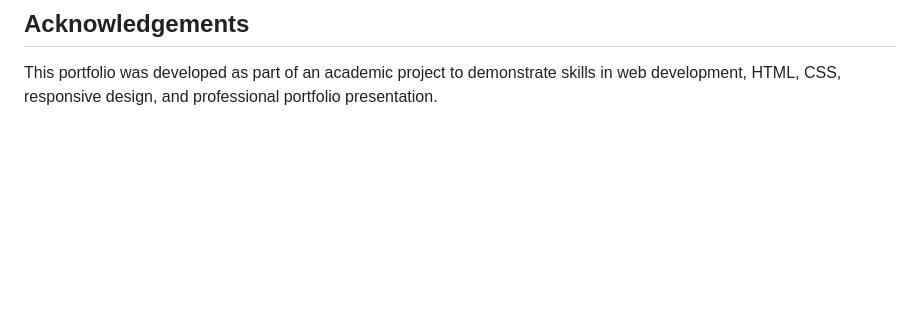
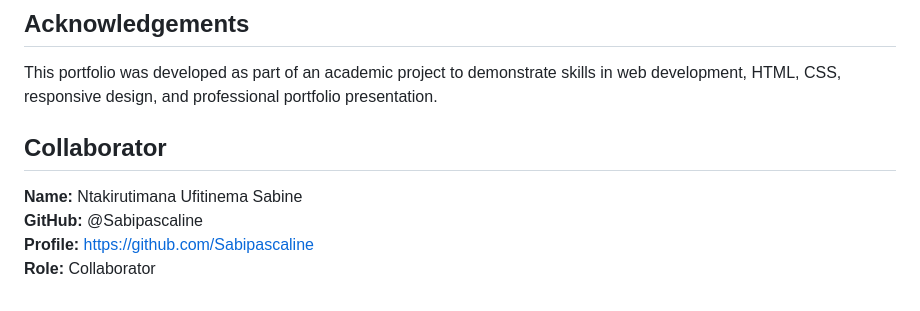
Before and after one commit to MuhirwaChristian/christianMuhirwa, a Markdown page: README.md, the part around the change. GitHub-like rendering; blank space fills up the shorter version.

```diff
--- a/README.md
+++ b/README.md
@@ -143,3 +143,10 @@ https://muhirwachristian.github.io/christianMuhirwa/
 ## Acknowledgements
 
 This portfolio was developed as part of an academic project to demonstrate skills in web development, HTML, CSS, responsive design, and professional portfolio presentation.
+
+## Collaborator
+
+**Name:** Ntakirutimana Ufitinema Sabine
+**GitHub:** @Sabipascaline
+**Profile:** https://github.com/Sabipascaline
+**Role:** Collaborator
```
